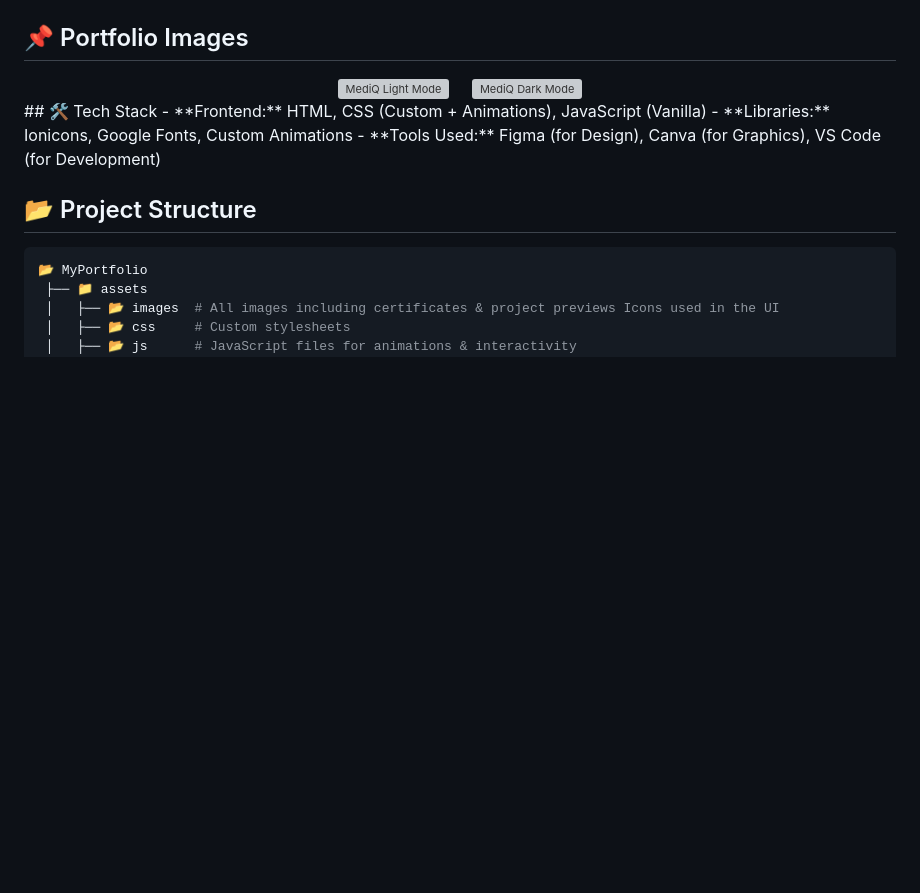
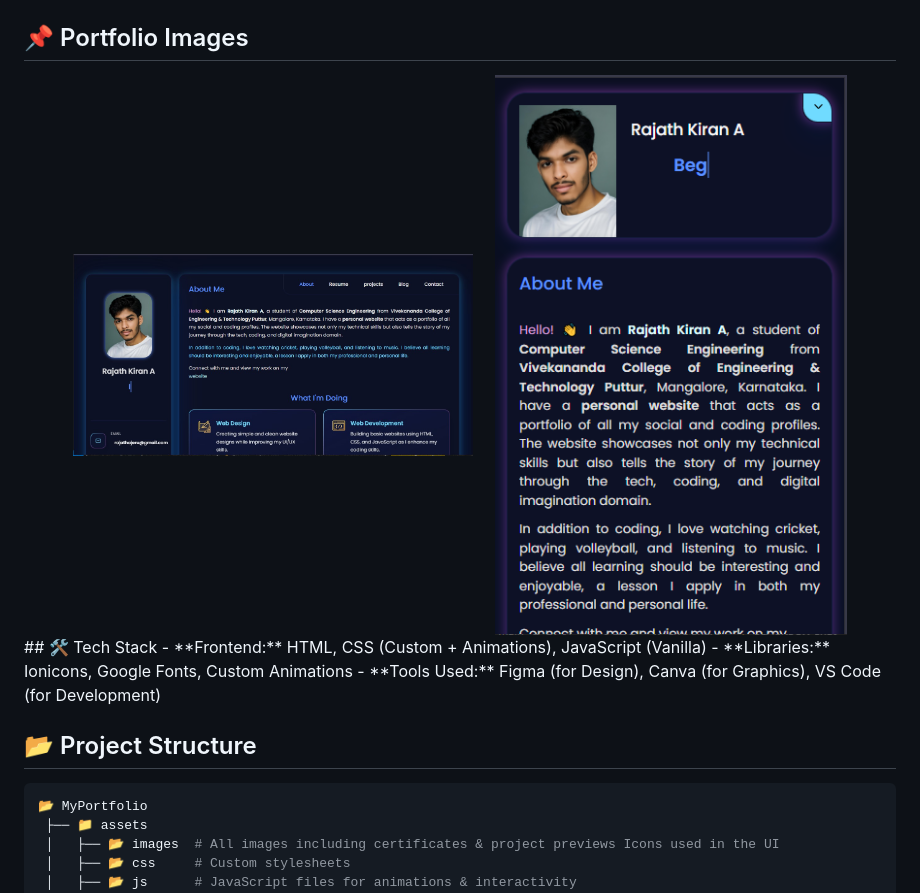
Before and after one commit to Rajath2005/rajathkiran.io, a Markdown page: README.md, the part around the change. Rendered like a GitHub page; blank space fills up the shorter version; grey boxes are pictures that could not be loaded.

```diff
--- a/README.md
+++ b/README.md
@@ -13,9 +13,9 @@ Welcome to my **Personal Portfolio Website**! This is a fully responsive, intera
 
 ## 📌 Portfolio Images
 <div align="center">
-  <img src="src/components/images/light.jpg" alt="MediQ Light Mode" width="400"/>
+  <img src="Desktop.jpg" alt="MediQ Light Mode" width="400"/>
   &nbsp;&nbsp;&nbsp;
-  <img src="src/components/images/dark.jpg" alt="MediQ Dark Mode" width="400"/>
+  <img src="mobile.png" alt="MediQ Dark Mode" width="400"/>
 </div>
 ## 🛠️ Tech Stack
 - **Frontend:** HTML, CSS (Custom + Animations), JavaScript (Vanilla)
```
